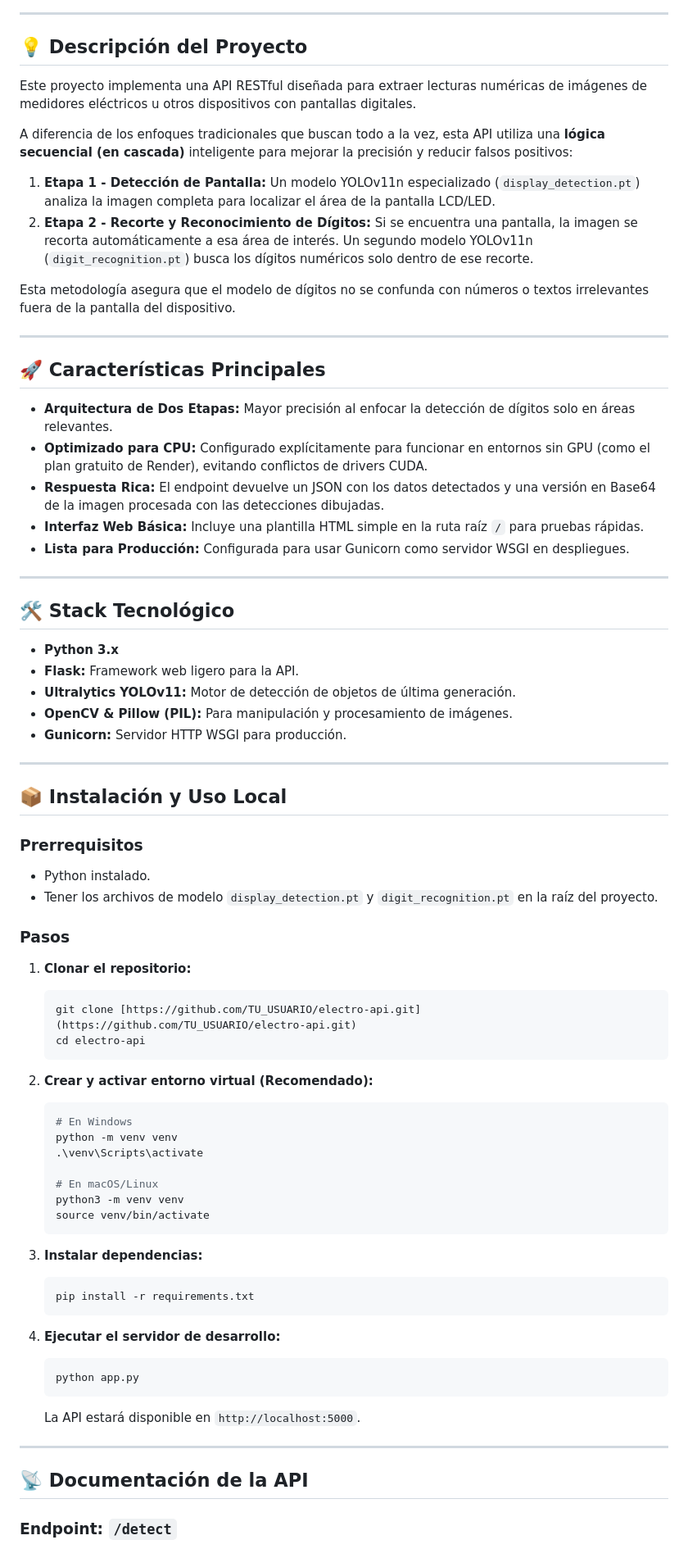
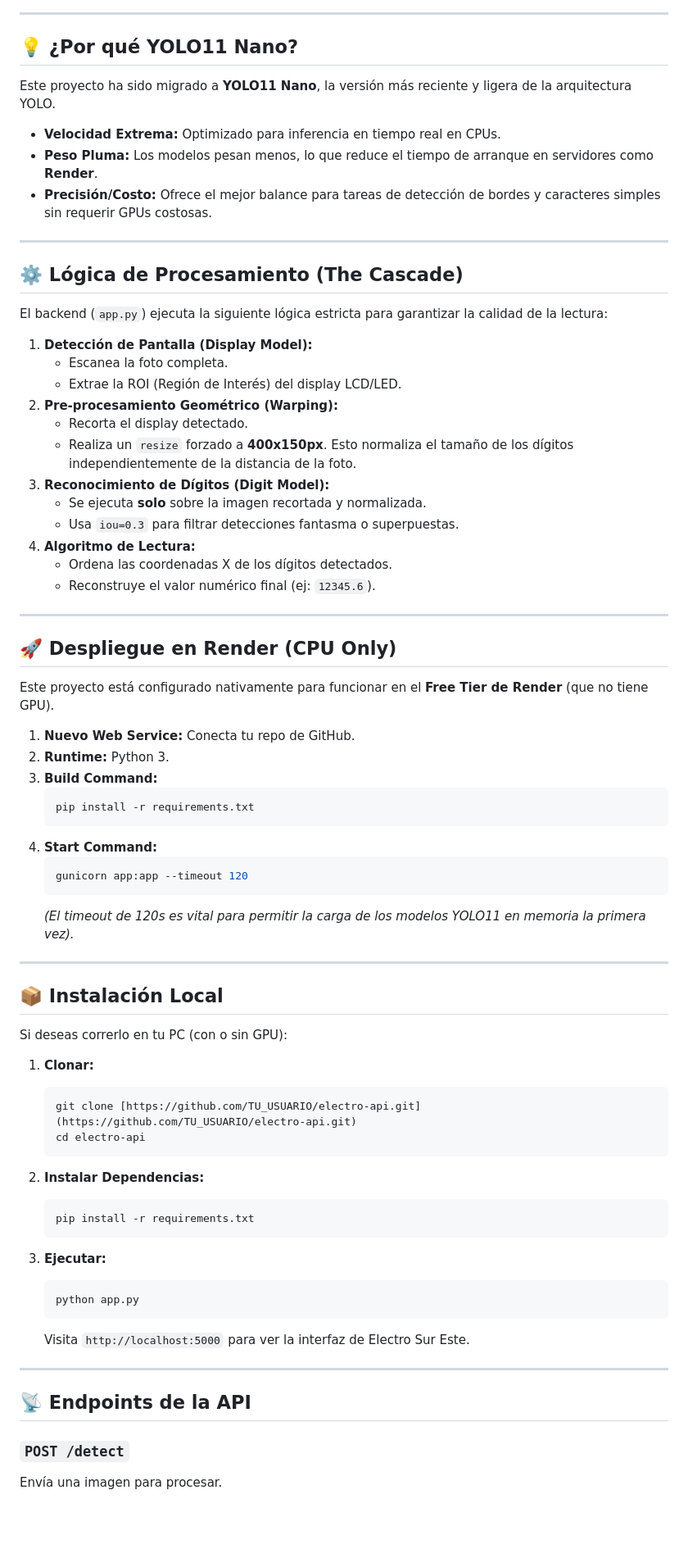
Before and after one commit to gcpaccori/electro-api, a Markdown page: README.md, the part around the change printed below. Shown: that part at 82% size. GitHub-like rendering; blank space fills up the shorter version.

````diff
--- a/README.md
+++ b/README.md
@@ -17,78 +20,78 @@ A continuación se muestra un ejemplo del procesamiento de la API: primero detec
 
 ---
 
-## 💡 Descripción del Proyecto
+## 💡 ¿Por qué YOLO11 Nano?
 
-Este proyecto implementa una API RESTful diseñada para extraer lecturas numéricas de imágenes de medidores eléctricos u otros dispositivos con pantallas digitales.
+Este proyecto ha sido migrado a **YOLO11 Nano**, la versión más reciente y ligera de la arquitectura YOLO.
 
-A diferencia de los enfoques tradicionales que buscan todo a la vez, esta API utiliza una **lógica secuencial (en cascada)** inteligente para mejorar la precisión y reducir falsos positivos:
-
-1.  **Etapa 1 - Detección de Pantalla:** Un modelo YOLOv11n especializado (`display_detection.pt`) analiza la imagen completa para localizar el área de la pantalla LCD/LED.
-2.  **Etapa 2 - Recorte y Reconocimiento de Dígitos:** Si se encuentra una pantalla, la imagen se recorta automáticamente a esa área de interés. Un segundo modelo YOLOv11n (`digit_recognition.pt`) busca los dígitos numéricos solo dentro de ese recorte.
-
-Esta metodología asegura que el modelo de dígitos no se confunda con números o textos irrelevantes fuera de la pantalla del dispositivo.
+* **Velocidad Extrema:** Optimizado para inferencia en tiempo real en CPUs.
+* **Peso Pluma:** Los modelos pesan menos, lo que reduce el tiempo de arranque en servidores como **Render**.
+* **Precisión/Costo:** Ofrece el mejor balance para tareas de detección de bordes y caracteres simples sin requerir GPUs costosas.
 
 ---
 
-## 🚀 Características Principales
+## ⚙️ Lógica de Procesamiento (The Cascade)
 
-* **Arquitectura de Dos Etapas:** Mayor precisión al enfocar la detección de dígitos solo en áreas relevantes.
-* **Optimizado para CPU:** Configurado explícitamente para funcionar en entornos sin GPU (como el plan gratuito de Render), evitando conflictos de drivers CUDA.
-* **Respuesta Rica:** El endpoint devuelve un JSON con los datos detectados y una versión en Base64 de la imagen procesada con las detecciones dibujadas.
-* **Interfaz Web Básica:** Incluye una plantilla HTML simple en la ruta raíz `/` para pruebas rápidas.
-* **Lista para Producción:** Configurada para usar Gunicorn como servidor WSGI en despliegues.
+El backend (`app.py`) ejecuta la siguiente lógica estricta para garantizar la calidad de la lectura:
+
+1.  **Detección de Pantalla (Display Model):**
+    * Escanea la foto completa.
+    * Extrae la ROI (Región de Interés) del display LCD/LED.
+2.  **Pre-procesamiento Geométrico (Warping):**
+    * Recorta el display detectado.
+    * Realiza un `resize` forzado a **400x150px**. Esto normaliza el tamaño de los dígitos independientemente de la distancia de la foto.
+3.  **Reconocimiento de Dígitos (Digit Model):**
+    * Se ejecuta **solo** sobre la imagen recortada y normalizada.
+    * Usa `iou=0.3` para filtrar detecciones fantasma o superpuestas.
+4.  **Algoritmo de Lectura:**
+    * Ordena las coordenadas X de los dígitos detectados.
+    * Reconstruye el valor numérico final (ej: `12345.6`).
 
 ---
 
-## 🛠️ Stack Tecnológico
+## 🚀 Despliegue en Render (CPU Only)
 
-* **Python 3.x**
-* **Flask:** Framework web ligero para la API.
-* **Ultralytics YOLOv11:** Motor de detección de objetos de última generación.
-* **OpenCV & Pillow (PIL):** Para manipulación y procesamiento de imágenes.
-* **Gunicorn:** Servidor HTTP WSGI para producción.
+Este proyecto está configurado nativamente para funcionar en el **Free Tier de Render** (que no tiene GPU).
+
+1.  **Nuevo Web Service:** Conecta tu repo de GitHub.
+2.  **Runtime:** Python 3.
+3.  **Build Command:**
+    ```bash
+    pip install -r requirements.txt
+    ```
+4.  **Start Command:**
+    ```bash
+    gunicorn app:app --timeout 120
+    ```
+    *(El timeout de 120s es vital para permitir la carga de los modelos YOLO11 en memoria la primera vez).*
 
 ---
 
-## 📦 Instalación y Uso Local
+## 📦 Instalación Local
 
-### Prerrequisitos
-* Python instalado.
-* Tener los archivos de modelo `display_detection.pt` y `digit_recognition.pt` en la raíz del proyecto.
+Si deseas correrlo en tu PC (con o sin GPU):
 
-### Pasos
-
-1.  **Clonar el repositorio:**
+1.  **Clonar:**
     ```bash
     git clone [https://github.com/TU_USUARIO/electro-api.git](https://github.com/TU_USUARIO/electro-api.git)
     cd electro-api
     ```
 
-2.  **Crear y activar entorno virtual (Recomendado):**
-    ```bash
-    # En Windows
-    python -m venv venv
-    .\venv\Scripts\activate
-
-    # En macOS/Linux
-    python3 -m venv venv
-    source venv/bin/activate
-    ```
-
-3.  **Instalar dependencias:**
+2.  **Instalar Dependencias:**
     ```bash
     pip install -r requirements.txt
     ```
 
-4.  **Ejecutar el servidor de desarrollo:**
+3.  **Ejecutar:**
     ```bash
     python app.py
     ```
-    La API estará disponible en `http://localhost:5000`.
+    Visita `http://localhost:5000` para ver la interfaz de Electro Sur Este.
 
 ---
 
-## 📡 Documentación de la API
+## 📡 Endpoints de la API
 
-### Endpoint: `/detect`
+### `POST /detect`
+Envía una imagen para procesar.
 
````
Also changed, not shown: other parts of README.md (+25 -31 lines).
